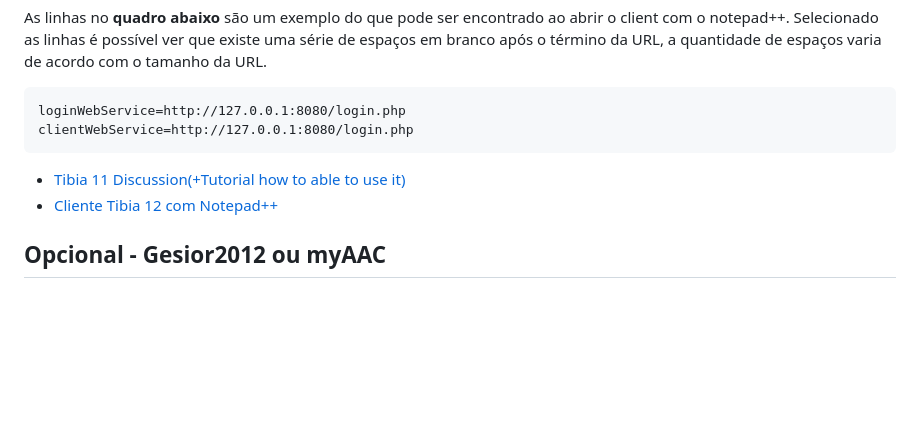
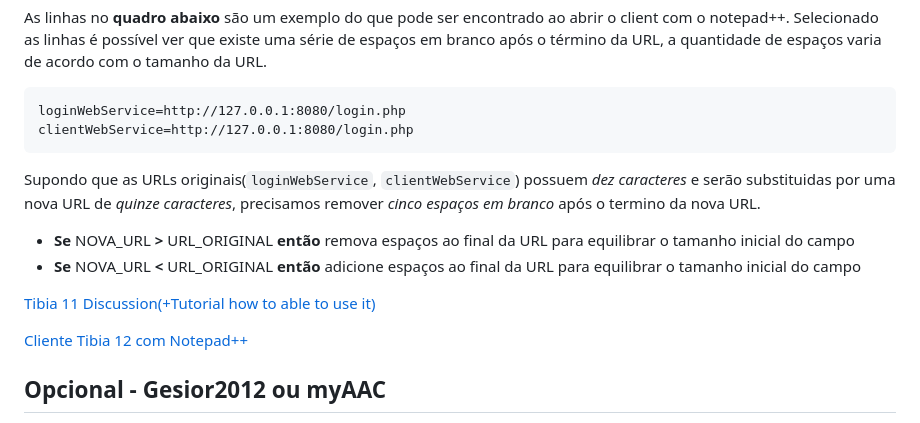
Before and after one commit to RafaelClaumann/dockerized-otserver, a Markdown page: README.md, the part around one of its changes. Rendered like a GitHub page; blank space fills up the shorter version.

````diff
--- a/README.md
+++ b/README.md
@@ -69,8 +64,16 @@ As linhas no **quadro abaixo** são um exemplo do que pode ser encontrado ao abr
 loginWebService=http://127.0.0.1:8080/login.php
 clientWebService=http://127.0.0.1:8080/login.php
 ```
-- [Tibia 11 Discussion(+Tutorial how to able to use it)](https://otland.net/threads/tibia-11-discussion-tutorial-how-to-able-to-use-it.242719/)
-- [Cliente Tibia 12 com Notepad++](https://forums.otserv.com.br/index.php?/forums/topic/169530-cliente-tibia-12-com-notepad/&tab=comments#comment-1255507)
+
+Supondo que as URLs originais(`loginWebService`, `clientWebService`) possuem *dez caracteres* e serão substituidas por uma nova URL de *quinze caracteres*, precisamos remover *cinco espaços em branco* após o termino da nova URL.
+
+- **Se** NOVA_URL **>** URL_ORIGINAL **então** remova espaços ao final da URL para equilibrar o tamanho inicial do campo
+- **Se** NOVA_URL **<** URL_ORIGINAL **então** adicione espaços ao final da URL para equilibrar o tamanho inicial do campo
+
+
+[Tibia 11 Discussion(+Tutorial how to able to use it)](https://otland.net/threads/tibia-11-discussion-tutorial-how-to-able-to-use-it.242719/)
+
+[Cliente Tibia 12 com Notepad++](https://forums.otserv.com.br/index.php?/forums/topic/169530-cliente-tibia-12-com-notepad/&tab=comments#comment-1255507)
 
 ## Opcional - Gesior2012 ou myAAC
 Os AACs(Automatic Account Creator) citados são sites criados com aparencia e funcionalidades parecidas com as encontradas no site oficial do tibia.
````
Also changed, not shown: other parts of README.md (+14 -19 lines).
